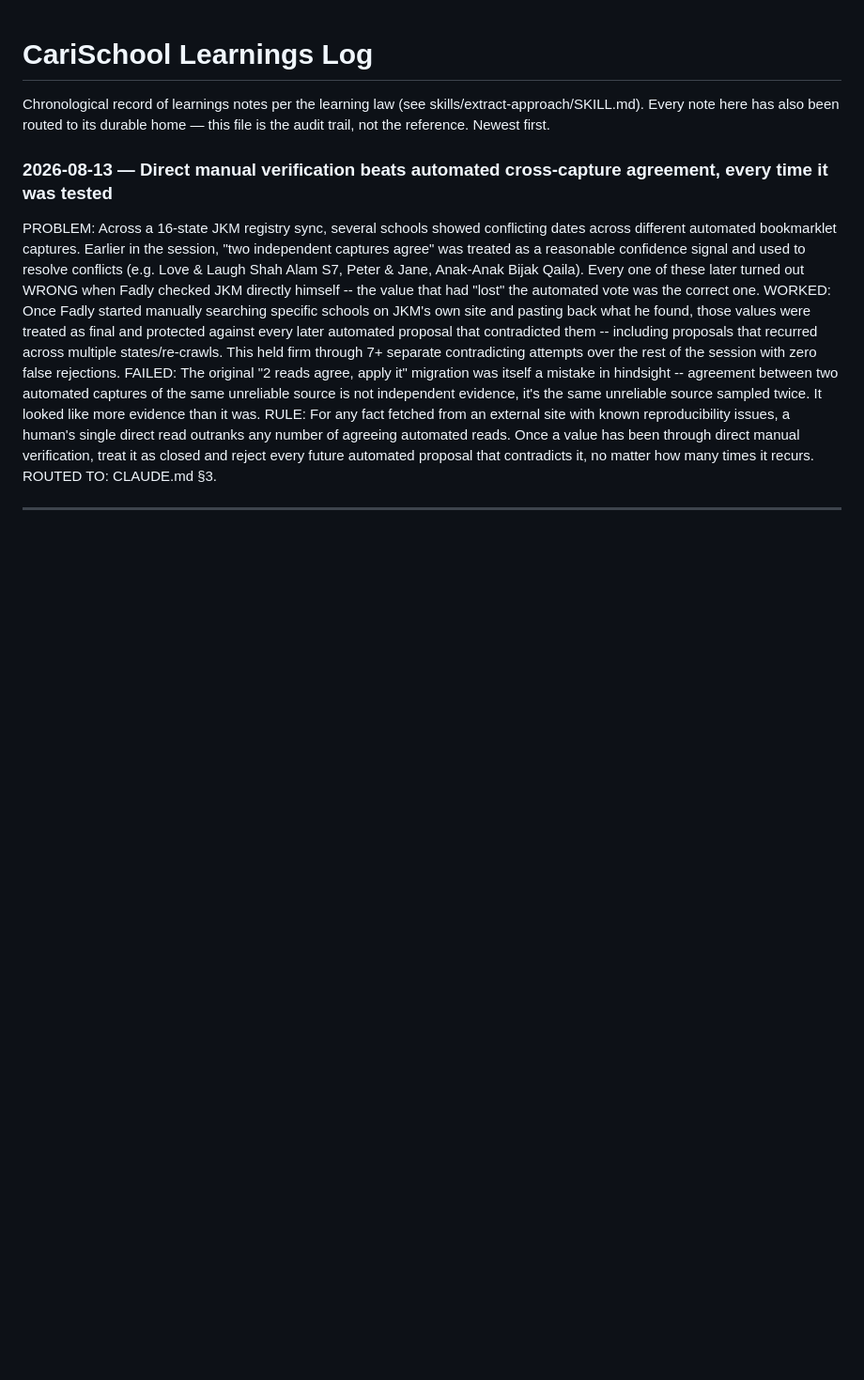
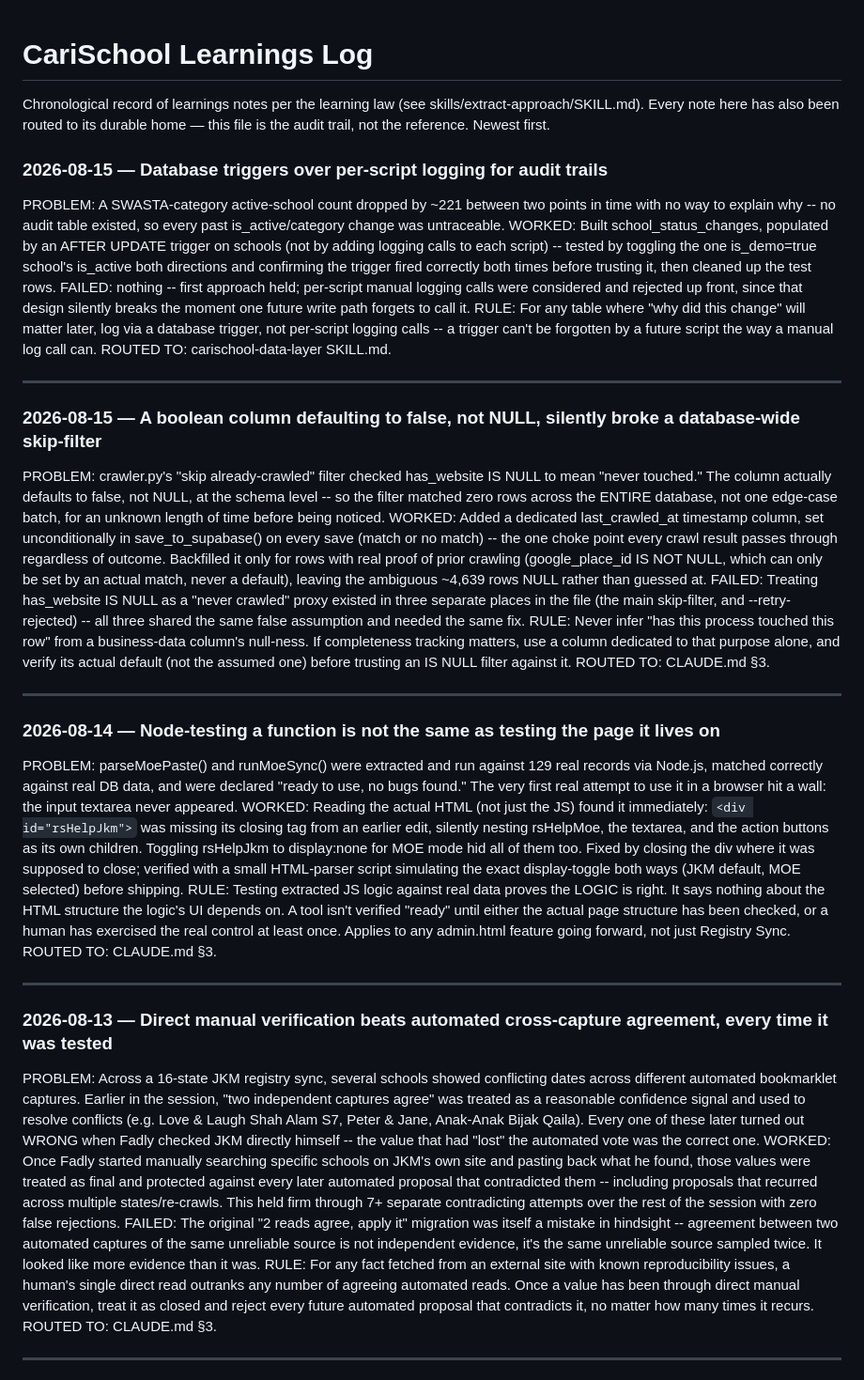
Before and after one commit to mdfadlyh/Carischool, a Markdown page: learnings-log.md, the part around the change. Shown at 94% size. GitHub-like rendering; blank space fills up the shorter version.

```diff
--- a/learnings-log.md
+++ b/learnings-log.md
@@ -3,6 +3,42 @@
 Chronological record of learnings notes per the learning law (see
 skills/extract-approach/SKILL.md). Every note here has also been routed to its durable home —
 this file is the audit trail, not the reference. Newest first.
+
+### 2026-08-15 — Database triggers over per-script logging for audit trails
+PROBLEM: A SWASTA-category active-school count dropped by ~221 between two points in time with no way to explain why -- no audit table existed, so every past is_active/category change was untraceable.
+WORKED: Built school_status_changes, populated by an AFTER UPDATE trigger on schools (not by adding logging calls to each script) -- tested by toggling the one is_demo=true school's is_active both directions and confirming the trigger fired correctly both times before trusting it, then cleaned up the test rows.
+FAILED: nothing -- first approach held; per-script manual logging calls were considered and rejected up front, since that design silently breaks the moment one future write path forgets to call it.
+RULE: For any table where "why did this change" will matter later, log via a database trigger, not per-script logging calls -- a trigger can't be forgotten by a future script the way a manual log call can.
+ROUTED TO: carischool-data-layer SKILL.md.
+
+---
+
+### 2026-08-15 — A boolean column defaulting to false, not NULL, silently broke a database-wide skip-filter
+PROBLEM: crawler.py's "skip already-crawled" filter checked has_website IS NULL to mean "never touched." The column actually defaults to false, not NULL, at the schema level -- so the filter matched zero rows across the ENTIRE database, not one edge-case batch, for an unknown length of time before being noticed.
+WORKED: Added a dedicated last_crawled_at timestamp column, set unconditionally in save_to_supabase() on every save (match or no match) -- the one choke point every crawl result passes through regardless of outcome. Backfilled it only for rows with real proof of prior crawling (google_place_id IS NOT NULL, which can only be set by an actual match, never a default), leaving the ambiguous ~4,639 rows NULL rather than guessed at.
+FAILED: Treating has_website IS NULL as a "never crawled" proxy existed in three separate places in the file (the main skip-filter, and --retry-rejected) -- all three shared the same false assumption and needed the same fix.
+RULE: Never infer "has this process touched this row" from a business-data column's null-ness. If completeness tracking matters, use a column dedicated to that purpose alone, and verify its actual default (not the assumed one) before trusting an IS NULL filter against it.
+ROUTED TO: CLAUDE.md §3.
+
+---
+
+### 2026-08-14 — Node-testing a function is not the same as testing the page it lives on
+PROBLEM: parseMoePaste() and runMoeSync() were extracted and run against 129 real records via
+Node.js, matched correctly against real DB data, and were declared "ready to use, no bugs found."
+The very first real attempt to use it in a browser hit a wall: the input textarea never appeared.
+WORKED: Reading the actual HTML (not just the JS) found it immediately: `<div id="rsHelpJkm">`
+was missing its closing tag from an earlier edit, silently nesting rsHelpMoe, the textarea, and
+the action buttons as its own children. Toggling rsHelpJkm to display:none for MOE mode hid all
+of them too. Fixed by closing the div where it was supposed to close; verified with a small
+HTML-parser script simulating the exact display-toggle both ways (JKM default, MOE selected)
+before shipping.
+RULE: Testing extracted JS logic against real data proves the LOGIC is right. It says nothing
+about the HTML structure the logic's UI depends on. A tool isn't verified "ready" until either
+the actual page structure has been checked, or a human has exercised the real control at least
+once. Applies to any admin.html feature going forward, not just Registry Sync.
+ROUTED TO: CLAUDE.md §3.
+
+---
 
 ### 2026-08-13 — Direct manual verification beats automated cross-capture agreement, every time it was tested
 PROBLEM: Across a 16-state JKM registry sync, several schools showed conflicting dates across different automated bookmarklet captures. Earlier in the session, "two independent captures agree" was treated as a reasonable confidence signal and used to resolve conflicts (e.g. Love & Laugh Shah Alam S7, Peter & Jane, Anak-Anak Bijak Qaila). Every one of these later turned out WRONG when Fadly checked JKM directly himself -- the value that had "lost" the automated vote was the correct one.
```
Also changed, not shown: CLAUDE.md (+26 -0 lines).
